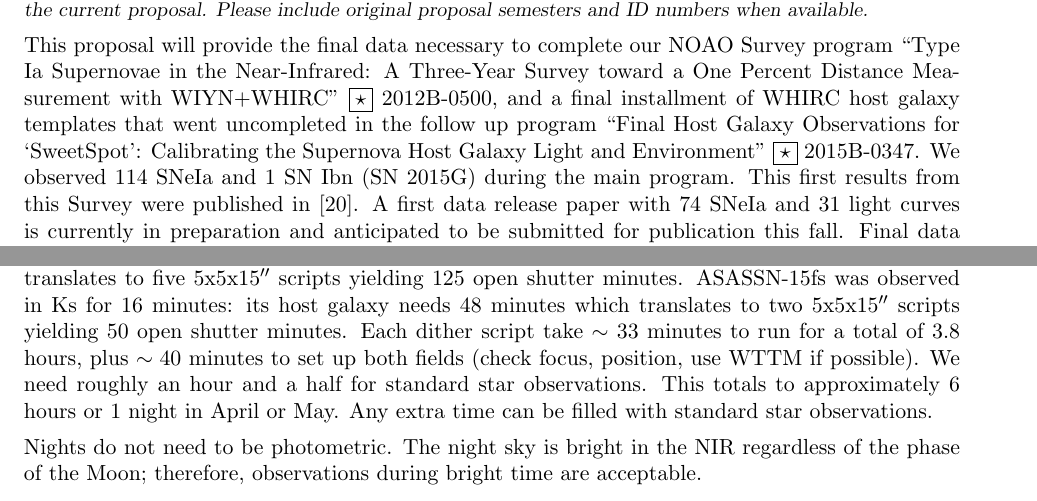
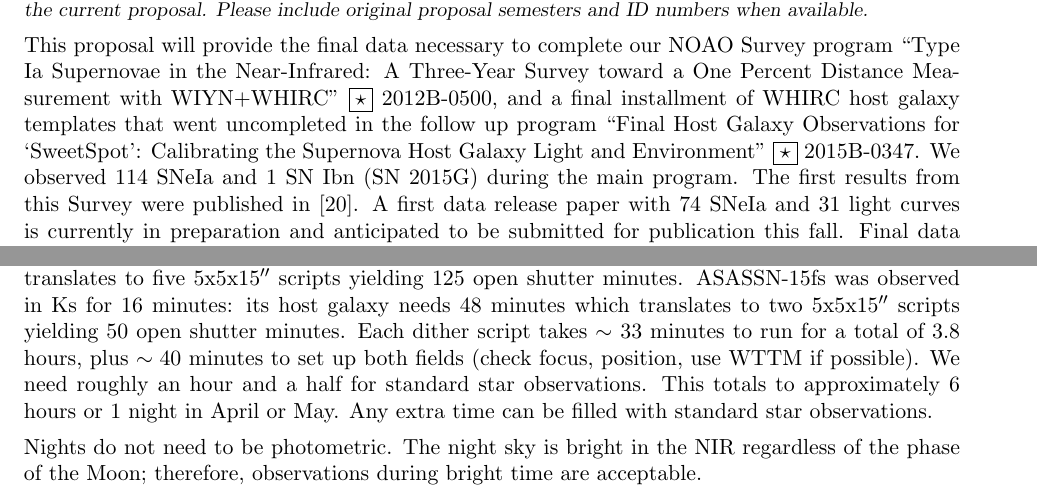
Before and after one commit to mwvgroup/WIYN_Proposal_Spring2017, a LaTeX paper (noao_prop_2017A.tex): two parts of pages 6 and 7 of 7, joined at a grey line, cut so that both start at the same text. Compiled offline with pdfLaTeX.

Commit message:
small typos fixed

```diff
--- a/noao_prop_2017A.tex
+++ b/noao_prop_2017A.tex
@@ -740,7 +708,7 @@ and a final installment of WHIRC host galaxy templates that went uncompleted in
 ``Final Host Galaxy Observations for `SweetSpot': Calibrating the Supernova Host Galaxy Light and Environment''
 \relatedwork{2015B-0347}.
 We observed 114 SNeIa and 1 SN Ibn (SN 2015G) during the main program.
-This first results from this Survey were published in \cite{weyant11}.
+The first results from this Survey were published in \cite{weyant11}.
 A first data release paper with 74 SNeIa and 31 light curves is currently in preparation and anticipated to be submitted for publication this fall.
 Final data reductions of all targets have already begun in preparation for the second and full data release
 
@@ -796,7 +764,7 @@ Observations need to be at least 3 times as long as the longest exposure of the
 Our template observations need have better signal to noise than our supernova observations for accurate template subtractions.
 LSQ14xi was observed in J for 41 minutes:  its host galaxy needs 123 minutes which translates to five 5x5x15\arcsec\ scripts yielding 125 open shutter minutes.
 ASASSN-15fs was observed in Ks for 16 minutes: its host galaxy needs 48 minutes which translates to two 5x5x15\arcsec\ scripts yielding 50 open shutter minutes.
-Each dither script take $\sim$ 33 minutes to run for a total of 3.8 hours, plus $\sim40$ minutes to set up both fields (check focus, position, use WTTM if possible).
+Each dither script takes $\sim$ 33 minutes to run for a total of 3.8 hours, plus $\sim40$ minutes to set up both fields (check focus, position, use WTTM if possible).
 We need roughly an hour and a half for standard star observations.
 This totals to approximately 6 hours or 1 night in April or May.
 Any extra time can be filled with standard star observations.
```
Also changed, not shown: pdf/noao_prop_2017A.pdf, noao_prop_2017A.tex (34 more changed lines).
